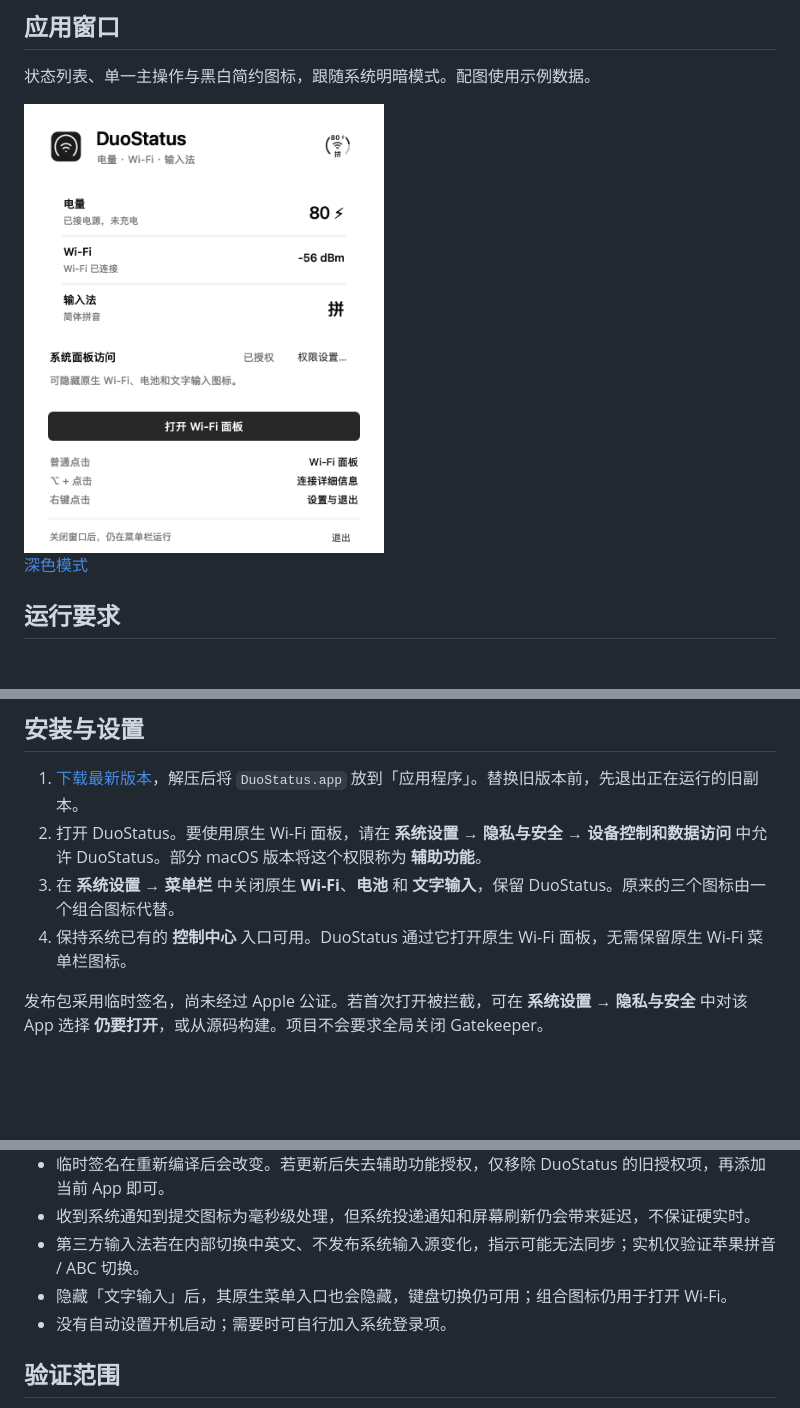
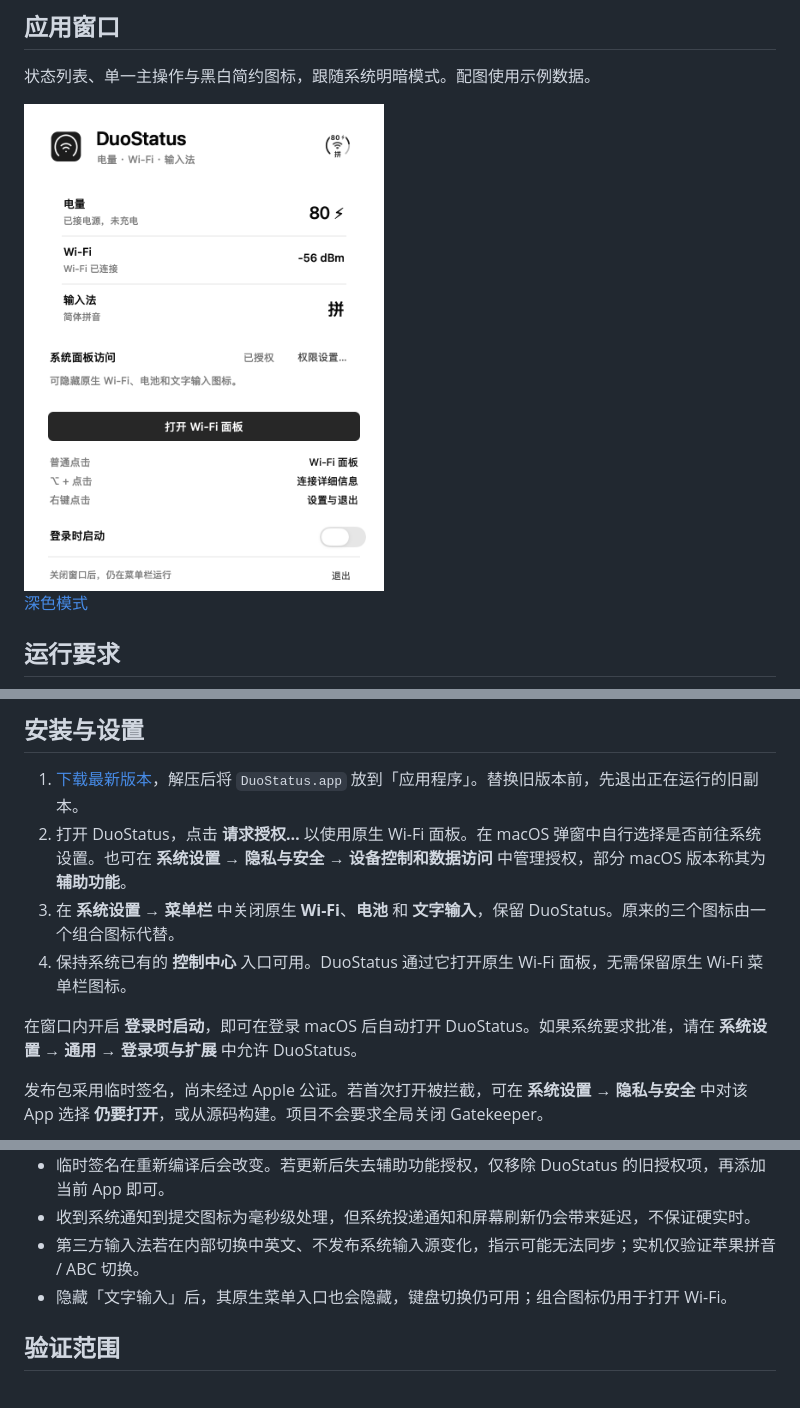
Before and after one commit to zhuxc1221/DuoStatus, a Markdown page: README-zh.md, 3 parts joined by grey strips. Rendered like a GitHub page; pictures changed too: docs/media/window-light.png; blank space fills up the shorter version.

```diff
--- a/README-zh.md
+++ b/README-zh.md
@@ -56,9 +56,11 @@ DuoStatus 将数字电量、电量圆环、Wi-Fi 和当前输入法状态合成
 ## 安装与设置
 
 1. [下载最新版本](https://github.com/zhuxc1221/DuoStatus/releases/latest)，解压后将 `DuoStatus.app` 放到「应用程序」。替换旧版本前，先退出正在运行的旧副本。
-2. 打开 DuoStatus。要使用原生 Wi-Fi 面板，请在 **系统设置 → 隐私与安全 → 设备控制和数据访问** 中允许 DuoStatus。部分 macOS 版本将这个权限称为 **辅助功能**。
+2. 打开 DuoStatus，点击 **请求授权…** 以使用原生 Wi-Fi 面板。在 macOS 弹窗中自行选择是否前往系统设置。也可在 **系统设置 → 隐私与安全 → 设备控制和数据访问** 中管理授权，部分 macOS 版本称其为 **辅助功能**。
 3. 在 **系统设置 → 菜单栏** 中关闭原生 **Wi-Fi**、**电池** 和 **文字输入**，保留 DuoStatus。原来的三个图标由一个组合图标代替。
 4. 保持系统已有的 **控制中心** 入口可用。DuoStatus 通过它打开原生 Wi-Fi 面板，无需保留原生 Wi-Fi 菜单栏图标。
+
+在窗口内开启 **登录时启动**，即可在登录 macOS 后自动打开 DuoStatus。如果系统要求批准，请在 **系统设置 → 通用 → 登录项与扩展** 中允许 DuoStatus。
 
 发布包采用临时签名，尚未经过 Apple 公证。若首次打开被拦截，可在 **系统设置 → 隐私与安全** 中对该 App 选择 **仍要打开**，或从源码构建。项目不会要求全局关闭 Gatekeeper。
 
@@ -107,7 +109,6 @@ cd DuoStatus
 - 收到系统通知到提交图标为毫秒级处理，但系统投递通知和屏幕刷新仍会带来延迟，不保证硬实时。
 - 第三方输入法若在内部切换中英文、不发布系统输入源变化，指示可能无法同步；实机仅验证苹果拼音 / ABC 切换。
 - 隐藏「文字输入」后，其原生菜单入口也会隐藏，键盘切换仍可用；组合图标仍用于打开 Wi-Fi。
-- 没有自动设置开机启动；需要时可自行加入系统登录项。
 
 ## 验证范围
 
```
Also changed, not shown: README.md (+3 -2 lines), docs/media/window-dark.png, 3 other files.
